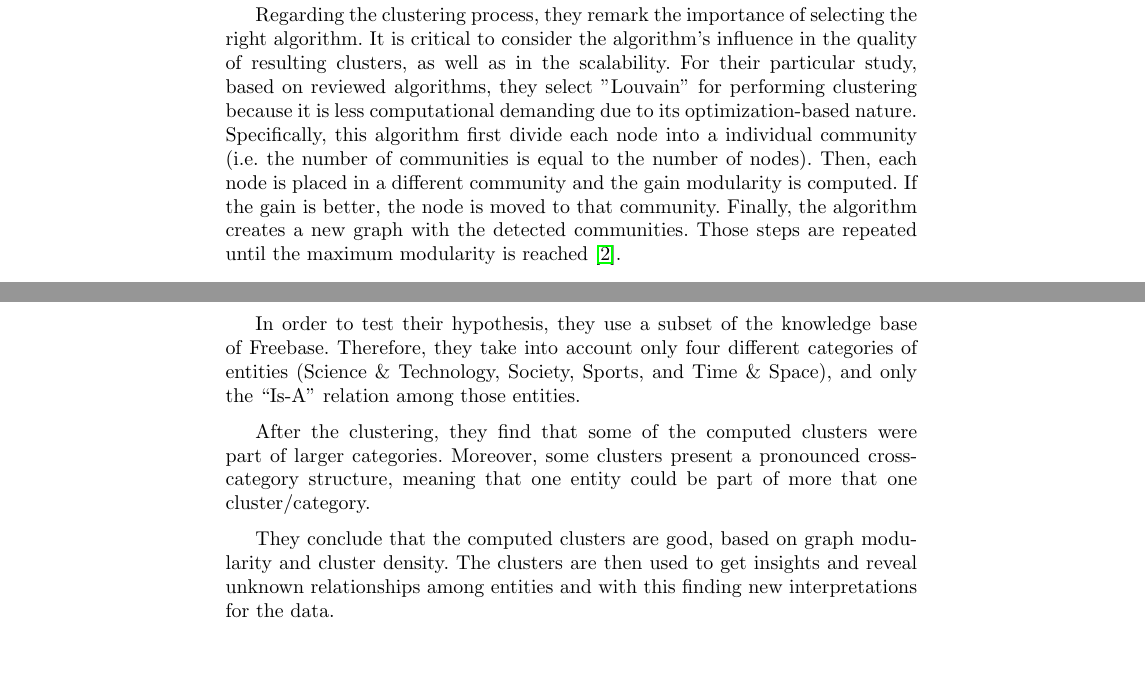
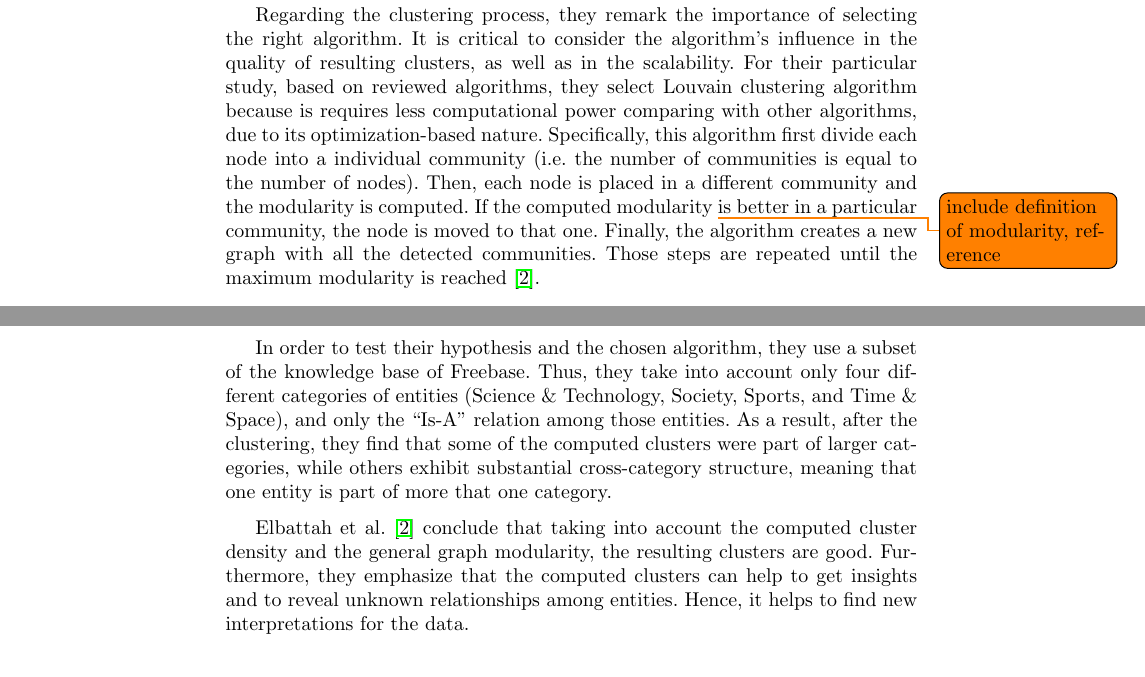
Before and after one commit to lcomet/KG-Seminar, a LaTeX thesis (seminar_paper.tex): two parts of pages 7 and 8 of 12, joined at a grey line, cut so that both start at the same text. Compiled offline with pdfLaTeX.

Commit message:
update state of the art

```diff
--- a/seminar_paper.tex
+++ b/seminar_paper.tex
@@ -152,13 +152,11 @@ Present the work of \cite{Schmitz} where they introduce the approach of semantic
 \subsubsection{Structural similarity clustering in KG} \label{structural-similarity}
 Elbattah et al. \cite{Elbattah}, suggest that is possible to divide entities in KG into groups forming communities. Hence, in the context of a large scale KG environment, they propose a technique which focuses on clustering entities which are similar when considering their linked-based structure.
 
-Regarding the clustering process, they remark the importance of selecting the right algorithm. It is critical to consider the algorithm's influence in the quality of resulting clusters, as well as in the scalability. For their particular study, based on reviewed algorithms, they select "Louvain" for performing clustering because it is less computational demanding due to its optimization-based nature. Specifically, this algorithm first divide each node into a individual community (i.e. the number of communities is equal to the number of nodes). Then, each node is placed in a different community and the gain modularity is computed. If the gain is better, the node is moved to that community. Finally, the algorithm creates a new graph with the detected communities. Those steps are repeated until the maximum modularity is reached \cite{Elbattah}.
+Regarding the clustering process, they remark the importance of selecting the right algorithm. It is critical to consider the algorithm's influence in the quality of resulting clusters, as well as in the scalability. For their particular study, based on reviewed algorithms, they select Louvain clustering algorithm because is requires less computational power comparing with other algorithms, due to its optimization-based nature. Specifically, this algorithm first divide each node into a individual community (i.e. the number of communities is equal to the number of nodes). Then, each node is placed in a different community and the modularity is computed. If the computed modularity \todo{include definition of modularity, reference} is better in a particular community, the node is moved to that one. Finally, the algorithm creates a new graph with all the detected communities. Those steps are repeated until the maximum modularity is reached \cite{Elbattah}.
 
-In order to test their hypothesis, they use a subset of the knowledge base of Freebase. Therefore, they take into account only four different categories of entities (Science \& Technology, Society, Sports, and Time \& Space), and only the ``Is-A" relation among those entities.
+In order to test their hypothesis and the chosen algorithm, they use a subset of the knowledge base of Freebase. Thus, they take into account only four different categories of entities (Science \& Technology, Society, Sports, and Time \& Space), and only the ``Is-A" relation among those entities. As a result, after the clustering, they find that some of the computed clusters were part of larger categories, while others exhibit substantial cross-category structure, meaning that one entity is part of more that one category.
 
-After the clustering, they find that some of the computed clusters were part of larger categories. Moreover, some clusters present a pronounced cross-category structure, meaning that one entity could be part of more that one cluster/category.
-
-They conclude that the computed clusters are good, based on graph modularity and cluster density. The clusters are then used to get insights and reveal unknown relationships among entities and with this finding new interpretations for the data.
+Elbattah et al. \cite{Elbattah} conclude that taking into account the computed cluster density and the general graph modularity, the resulting clusters are good. Furthermore, they emphasize that the computed clusters can help to get insights and to reveal unknown relationships among entities. Hence, it helps to find new interpretations for the data.
 
 \subsubsection{Entity Clustering using link features} \label{entity-clustering}
 
```
